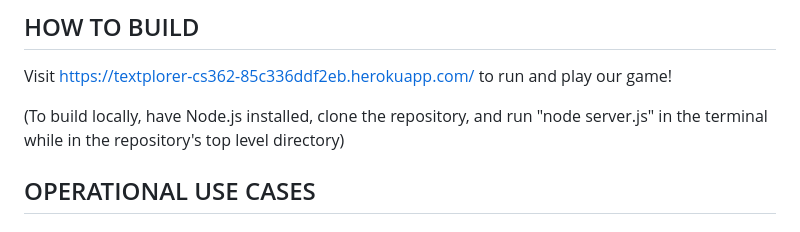
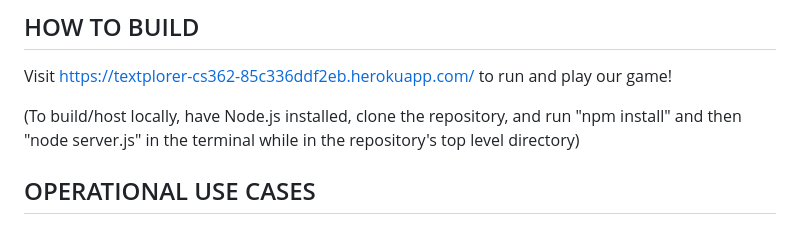
Before and after one commit to gilbertboys/Textplorer, a Markdown page: README.md, the part around the change. Drawn GitHub-style.

Commit message:
Revise local build instructions in README
Updated instructions for local build to include npm install.

```diff
--- a/README.md
+++ b/README.md
@@ -4,8 +4,8 @@ This is the respository for our CS 362 project
 ## HOW TO BUILD
 Visit https://textplorer-cs362-85c336ddf2eb.herokuapp.com/ to run and play our game!
 
-(To build locally, have Node.js installed, clone the repository,
-and run "node server.js" in the terminal while in the repository's top level directory)
+(To build/host locally, have Node.js installed, clone the repository,
+and run "npm install" and then "node server.js" in the terminal while in the repository's top level directory)
 
 ## OPERATIONAL USE CASES
 ### (Read living document in /documents/Team 1 CS362-Living_Document 21426.pdf for more detailed descriptions)
```
